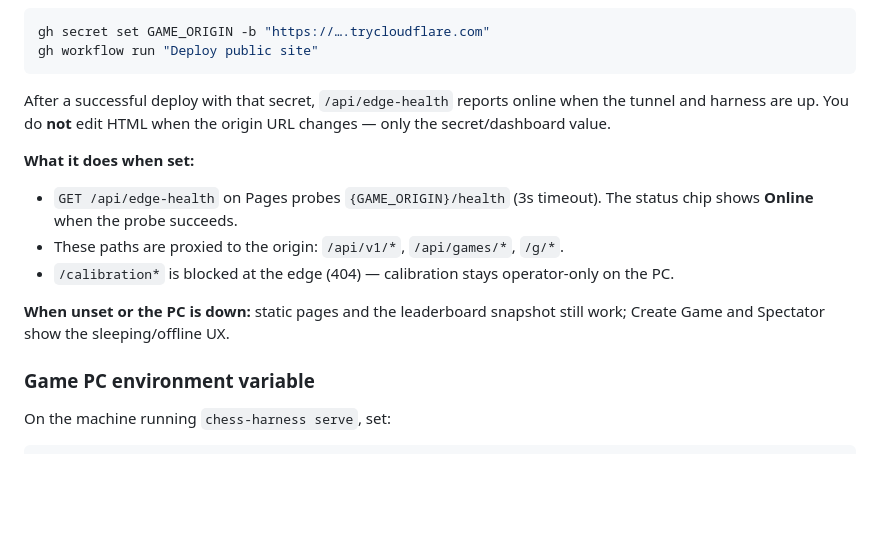
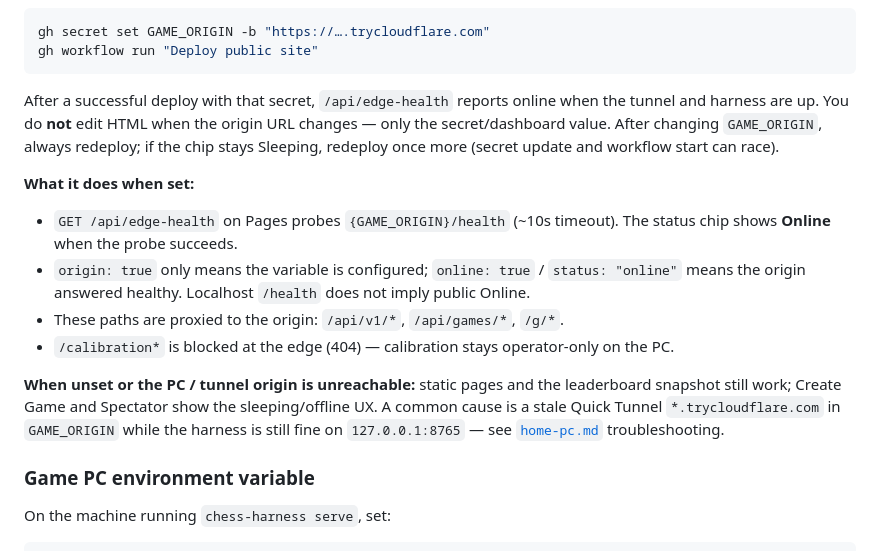
Before and after one commit to ishmanashna/chess-vision-harness, a Markdown page: deploy/pages.md, the part around the change. Drawn GitHub-style; blank space fills up the shorter version.

````diff
--- a/deploy/pages.md
+++ b/deploy/pages.md
@@ -99,15 +99,16 @@ gh secret set GAME_ORIGIN -b "https://….trycloudflare.com"
 gh workflow run "Deploy public site"
 ```
 
-After a successful deploy with that secret, `/api/edge-health` reports online when the tunnel and harness are up. You do **not** edit HTML when the origin URL changes — only the secret/dashboard value.
+After a successful deploy with that secret, `/api/edge-health` reports online when the tunnel and harness are up. You do **not** edit HTML when the origin URL changes — only the secret/dashboard value. After changing `GAME_ORIGIN`, always redeploy; if the chip stays Sleeping, redeploy once more (secret update and workflow start can race).
 
 **What it does when set:**
 
-- `GET /api/edge-health` on Pages probes `{GAME_ORIGIN}/health` (3s timeout). The status chip shows **Online** when the probe succeeds.
+- `GET /api/edge-health` on Pages probes `{GAME_ORIGIN}/health` (~10s timeout). The status chip shows **Online** when the probe succeeds.
+- `origin: true` only means the variable is configured; `online: true` / `status: "online"` means the origin answered healthy. Localhost `/health` does not imply public Online.
 - These paths are proxied to the origin: `/api/v1/*`, `/api/games/*`, `/g/*`.
 - `/calibration*` is blocked at the edge (404) — calibration stays operator-only on the PC.
 
-**When unset or the PC is down:** static pages and the leaderboard snapshot still work; Create Game and Spectator show the sleeping/offline UX.
+**When unset or the PC / tunnel origin is unreachable:** static pages and the leaderboard snapshot still work; Create Game and Spectator show the sleeping/offline UX. A common cause is a stale Quick Tunnel `*.trycloudflare.com` in `GAME_ORIGIN` while the harness is still fine on `127.0.0.1:8765` — see [`home-pc.md`](home-pc.md) troubleshooting.
 
 ### Game PC environment variable
 
````
Also changed, not shown: DEPLOY.md (+21 -0 lines), deploy/home-pc.md (+27 -3 lines).
